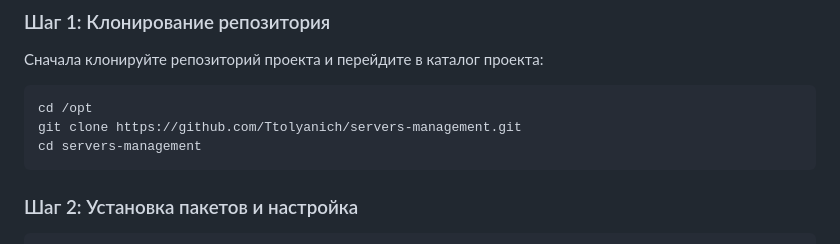
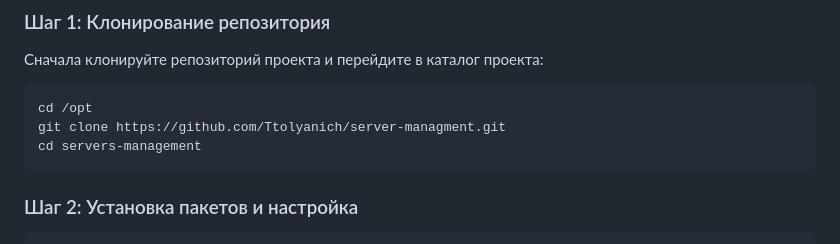
Before and after one commit to Ttolyanich/server-managment, a Markdown page: README.md, the part around the change. GitHub-like rendering.

````diff
--- a/README.md
+++ b/README.md
@@ -30,7 +30,7 @@
 
 ```bash
 cd /opt
-git clone https://github.com/Ttolyanich/servers-management.git
+git clone https://github.com/Ttolyanich/server-managment.git
 cd servers-management
 ```
 
````
